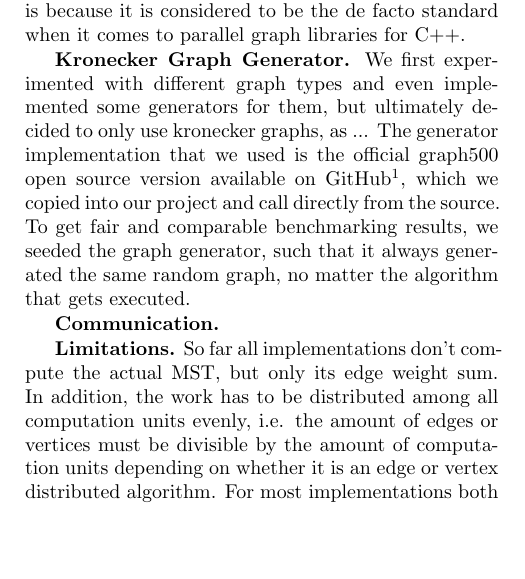
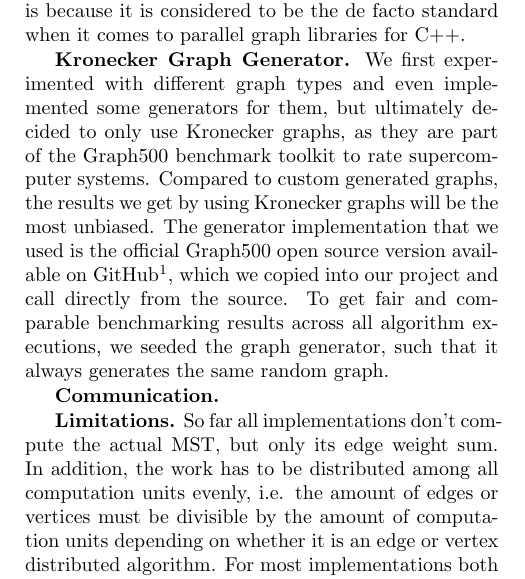
Before and after one commit to ansamuel/parallel-boruvka-project-report, a LaTeX paper (report.tex): part of one column of page 3 of 6, cut so that both start at the same text, the shorter picture padded with empty space. Compiled offline with pdfLaTeX.

Commit message:
Improve kronecker graph generator paragraph and fix associated todo

```diff
--- a/report.tex
+++ b/report.tex
@@ -342,11 +342,12 @@ because it is considered to be the de facto standard when it comes to parallel g
 
 \mypar{Kronecker Graph Generator}
 We first experimented with different graph types and even implemented some generators for them, but ultimately decided
-to only use kronecker graphs, as ... % TODO reason why kronecker graphs are used for such tests
-The generator implementation that we used is the official graph500 open source version available on
+to only use Kronecker graphs, as they are part of the Graph500 benchmark toolkit to rate supercomputer systems. Compared
+to custom generated graphs, the results we get by using Kronecker graphs will be the most unbiased. The generator
+implementation that we used is the official Graph500 open source version available on
 GitHub\footnote{\url{https://github.com/graph500/graph500/tree/newreference/generator}}, which we copied into our
-project and call directly from the source. To get fair and comparable benchmarking results, we seeded the graph
-generator, such that it always generated the same random graph, no matter the algorithm that gets executed.
+project and call directly from the source. To get fair and comparable benchmarking results across all algorithm
+executions, we seeded the graph generator, such that it always generates the same random graph.
 
 \mypar{Communication}
 % TODO mention how mpi was used
```
